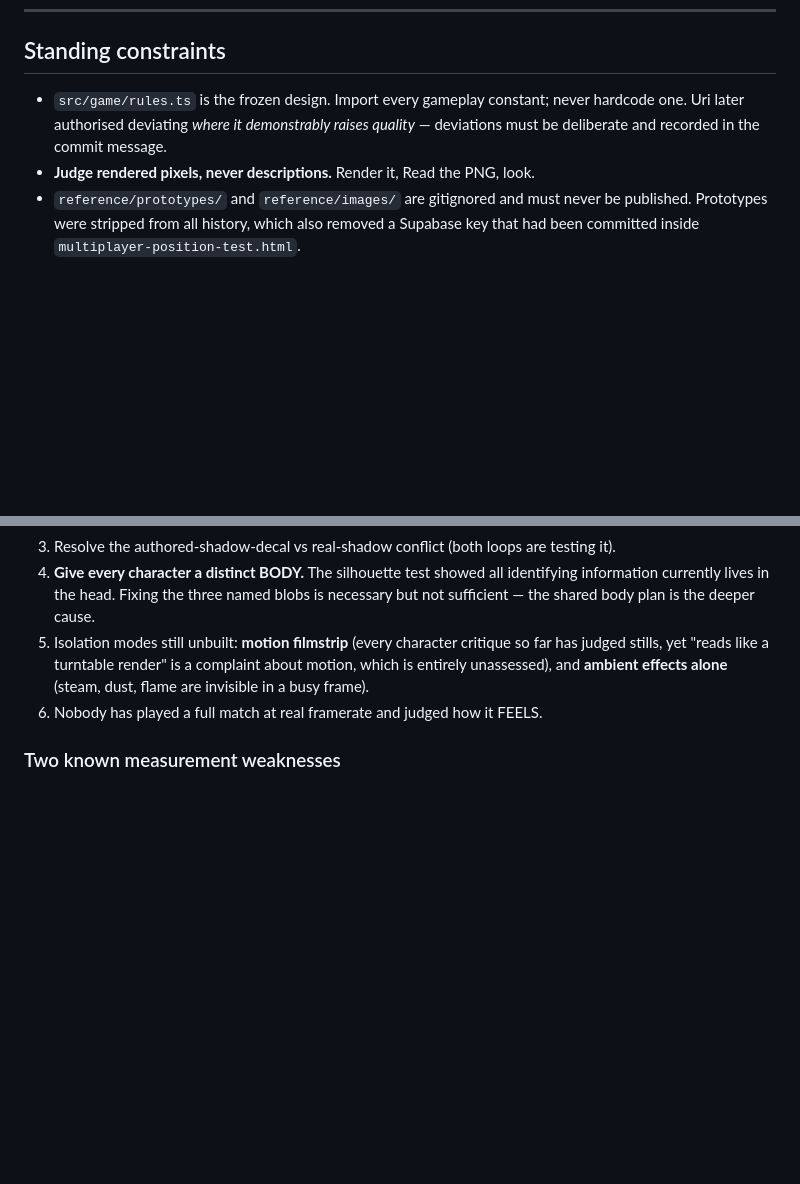
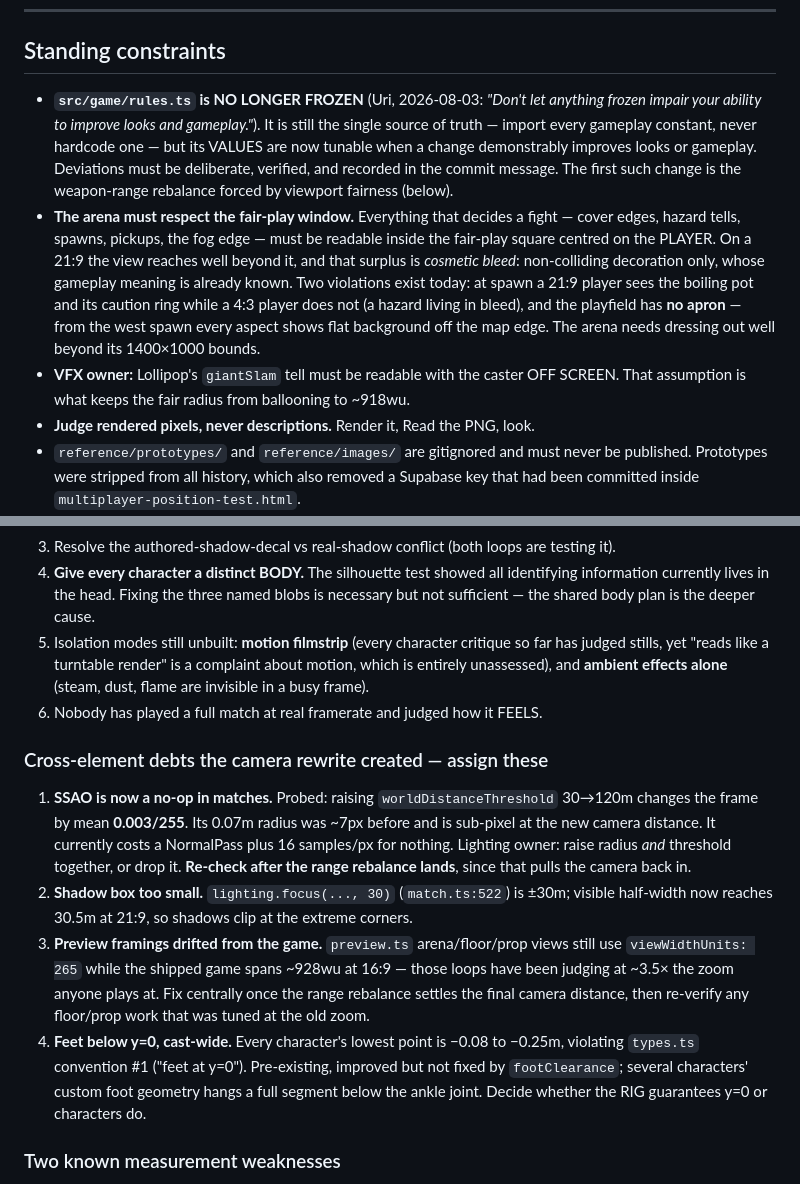
Before and after one commit to uri-onceuponyou/food-arena, a Markdown page: PROGRESS.md, 2 parts joined by grey strips. Rendered like a GitHub page; blank space fills up the shorter version.

Commit message:
docs: unfreeze rules.ts, record the arena fair-play constraint and camera debts
Uri: "Don't let anything frozen impair your ability to improve looks and gameplay."
rules.ts stays the single source of truth — import constants, never hardcode — but its
VALUES are now tunable where a change demonstrably improves looks or gameplay. First
such change is the weapon-range rebalance forced by viewport fairness.

Records the constraint the camera rewrite imposes on arena owners: fight-deciding
elements must sit inside the fair-play square centred on the player, with surplus space
on wide displays being cosmetic bleed only. Two live violations noted — the boiling pot
visible at spawn on 21:9 but not 4:3, and the playfield having no apron.

Also books four cross-element debts the rewrite created, so they get owners rather than
being rediscovered: SSAO is now a measured no-op (0.003/255) costing a NormalPass for
nothing, the shadow box clips at 21:9 corners, preview framings drifted to ~3.5x the
shipped zoom so several loops have been judging at the wrong scale, and the cast-wide
feet-below-y=0 violation that footClearance improved but did not fix.

Co-Authored-By: Claude Opus 5 (1M context) <noreply@anthropic.com>
Claude-Session: https://claude.ai/code/session_01GxuqJ6NhhRK8EK28WyuCxV

```diff
--- a/PROGRESS.md
+++ b/PROGRESS.md
@@ -247,9 +247,22 @@ filmic tonemapping (it desaturates); IBL + SSAO on.
 
 ## Standing constraints
 
-- `src/game/rules.ts` is the frozen design. Import every gameplay constant; never
-  hardcode one. Uri later authorised deviating *where it demonstrably raises quality* —
-  deviations must be deliberate and recorded in the commit message.
+- **`src/game/rules.ts` is NO LONGER FROZEN** (Uri, 2026-08-03: *"Don't let anything
+  frozen impair your ability to improve looks and gameplay."*). It is still the single
+  source of truth — import every gameplay constant, never hardcode one — but its VALUES
+  are now tunable when a change demonstrably improves looks or gameplay. Deviations must
+  be deliberate, verified, and recorded in the commit message. The first such change is
+  the weapon-range rebalance forced by viewport fairness (below).
+- **The arena must respect the fair-play window.** Everything that decides a fight —
+  cover edges, hazard tells, spawns, pickups, the fog edge — must be readable inside the
+  fair-play square centred on the PLAYER. On a 21:9 the view reaches well beyond it, and
+  that surplus is *cosmetic bleed*: non-colliding decoration only, whose gameplay meaning
+  is already known. Two violations exist today: at spawn a 21:9 player sees the boiling
+  pot and its caution ring while a 4:3 player does not (a hazard living in bleed), and
+  the playfield has **no apron** — from the west spawn every aspect shows flat background
+  off the map edge. The arena needs dressing out well beyond its 1400×1000 bounds.
+- **VFX owner:** Lollipop's `giantSlam` tell must be readable with the caster OFF SCREEN.
+  That assumption is what keeps the fair radius from ballooning to ~918wu.
 - **Judge rendered pixels, never descriptions.** Render it, Read the PNG, look.
 - `reference/prototypes/` and `reference/images/` are gitignored and must never be
   published. Prototypes were stripped from all history, which also removed a Supabase key
@@ -306,6 +319,25 @@ worked examples, chosen from opposite ends of the weapon space.
    invisible in a busy frame).
 6. Nobody has played a full match at real framerate and judged how it FEELS.
 
+### Cross-element debts the camera rewrite created — assign these
+
+1. **SSAO is now a no-op in matches.** Probed: raising `worldDistanceThreshold` 30→120m
+   changes the frame by mean **0.003/255**. Its 0.07m radius was ~7px before and is
+   sub-pixel at the new camera distance. It currently costs a NormalPass plus 16
+   samples/px for nothing. Lighting owner: raise radius *and* threshold together, or drop
+   it. **Re-check after the range rebalance lands**, since that pulls the camera back in.
+2. **Shadow box too small.** `lighting.focus(..., 30)` (`match.ts:522`) is ±30m; visible
+   half-width now reaches 30.5m at 21:9, so shadows clip at the extreme corners.
+3. **Preview framings drifted from the game.** `preview.ts` arena/floor/prop views still
+   use `viewWidthUnits: 265` while the shipped game spans ~928wu at 16:9 — those loops
+   have been judging at ~3.5× the zoom anyone plays at. Fix centrally once the range
+   rebalance settles the final camera distance, then re-verify any floor/prop work that
+   was tuned at the old zoom.
+4. **Feet below y=0, cast-wide.** Every character's lowest point is −0.08 to −0.25m,
+   violating `types.ts` convention #1 ("feet at y=0"). Pre-existing, improved but not
+   fixed by `footClearance`; several characters' custom foot geometry hangs a full
+   segment below the ankle joint. Decide whether the RIG guarantees y=0 or characters do.
+
 ### Two known measurement weaknesses
 
 - **Inter-critic variance is real.** Two fresh critics scored comparable material 5 and
```
